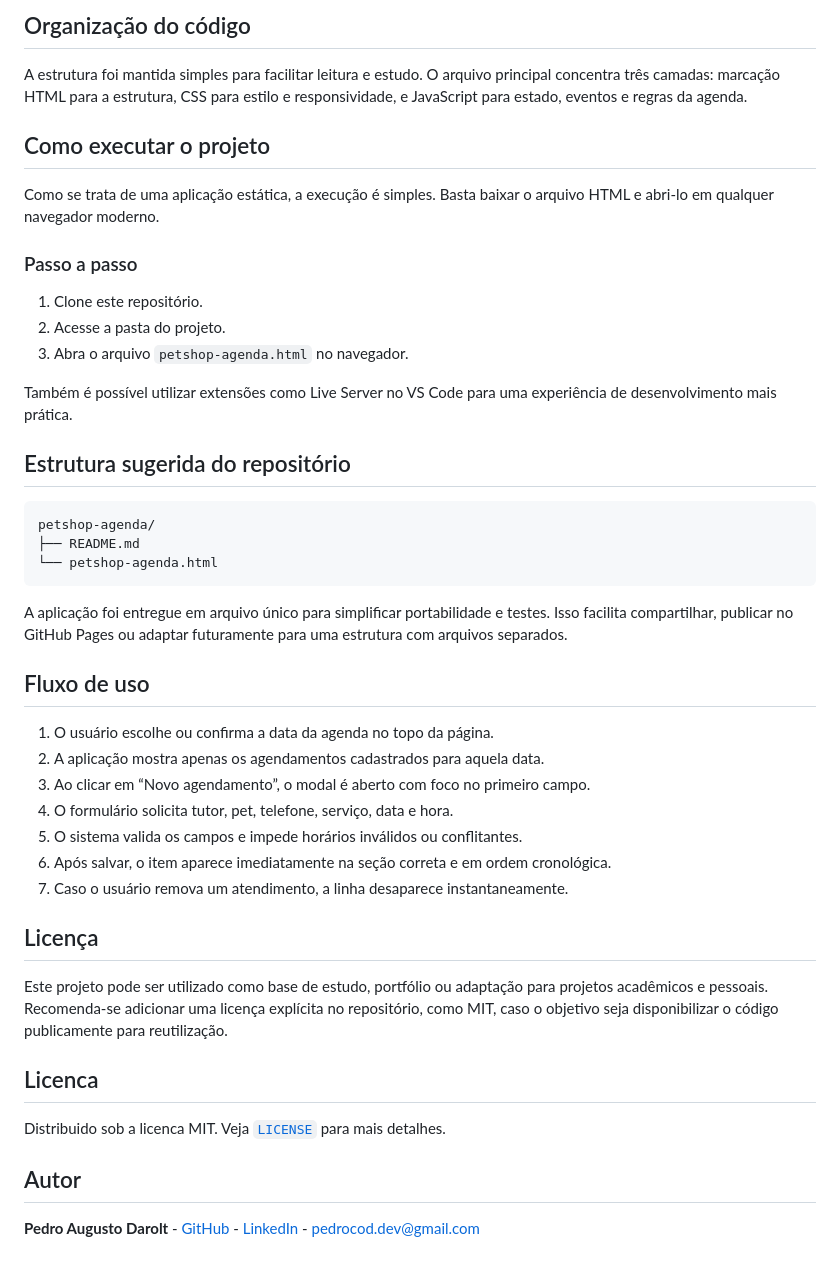
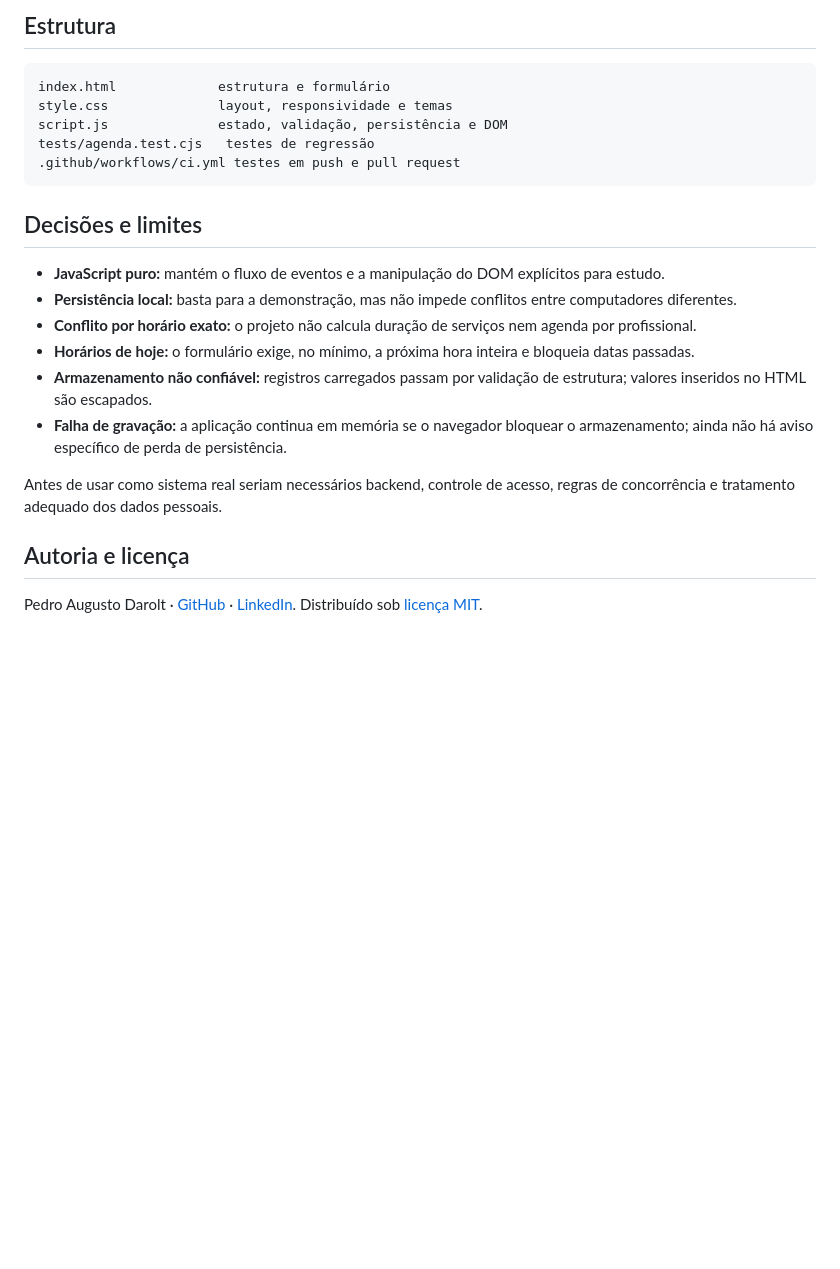
Before and after one commit to pedrozxx/Mundo-Pet, a Markdown page: README.md, the part around one of its changes. GitHub-like rendering; blank space fills up the shorter version.

````diff
--- a/README.md
+++ b/README.md
@@ -57,48 +42,26 @@ Depois de validado, o compromisso é inserido na lista em memória, reposicionad
 
-## Organização do código
-
-A estrutura foi mantida simples para facilitar leitura e estudo. O arquivo principal concentra três camadas: marcação HTML para a estrutura, CSS para estilo e responsividade, e JavaScript para estado, eventos e regras da agenda.
-
-## Como executar o projeto
-
-Como se trata de uma aplicação estática, a execução é simples. Basta baixar o arquivo HTML e abri-lo em qualquer navegador moderno.
-
-### Passo a passo
-
-1. Clone este repositório.
-2. Acesse a pasta do projeto.
-3. Abra o arquivo `petshop-agenda.html` no navegador.
-
-Também é possível utilizar extensões como Live Server no VS Code para uma experiência de desenvolvimento mais prática.
-
-## Estrutura sugerida do repositório
+## Estrutura
 
 ```text
-petshop-agenda/
-├── README.md
-└── petshop-agenda.html
+index.html             estrutura e formulário
+style.css              layout, responsividade e temas
+script.js              estado, validação, persistência e DOM
+tests/agenda.test.cjs   testes de regressão
+.github/workflows/ci.yml testes em push e pull request
 ```
 
-A aplicação foi entregue em arquivo único para simplificar portabilidade e testes. Isso facilita compartilhar, publicar no GitHub Pages ou adaptar futuramente para uma estrutura com arquivos separados.
+## Decisões e limites
 
-## Fluxo de uso
+- **JavaScript puro:** mantém o fluxo de eventos e a manipulação do DOM explícitos para estudo.
+- **Persistência local:** basta para a demonstração, mas não impede conflitos entre computadores diferentes.
+- **Conflito por horário exato:** o projeto não calcula duração de serviços nem agenda por profissional.
+- **Horários de hoje:** o formulário exige, no mínimo, a próxima hora inteira e bloqueia datas passadas.
+- **Armazenamento não confiável:** registros carregados passam por validação de estrutura; valores inseridos no HTML são escapados.
+- **Falha de gravação:** a aplicação continua em memória se o navegador bloquear o armazenamento; ainda não há aviso específico de perda de persistência.
 
-1. O usuário escolhe ou confirma a data da agenda no topo da página.
-2. A aplicação mostra apenas os agendamentos cadastrados para aquela data.
-3. Ao clicar em “Novo agendamento”, o modal é aberto com foco no primeiro campo.
-4. O formulário solicita tutor, pet, telefone, serviço, data e hora.
-5. O sistema valida os campos e impede horários inválidos ou conflitantes.
-6. Após salvar, o item aparece imediatamente na seção correta e em ordem cronológica.
-7. Caso o usuário remova um atendimento, a linha desaparece instantaneamente.
+Antes de usar como sistema real seriam necessários backend, controle de acesso, regras de concorrência e tratamento adequado dos dados pessoais.
 
-## Licença
+## Autoria e licença
 
-Este projeto pode ser utilizado como base de estudo, portfólio ou adaptação para projetos acadêmicos e pessoais. Recomenda-se adicionar uma licença explícita no repositório, como MIT, caso o objetivo seja disponibilizar o código publicamente para reutilização.
-
-## Licenca
-
-Distribuido sob a licenca MIT. Veja [`LICENSE`](LICENSE) para mais detalhes.
-
-## Autor
-
-**Pedro Augusto Darolt** - [GitHub](https://github.com/pedrozxx) - [LinkedIn](https://www.linkedin.com/in/pedro-darolt/) - pedrocod.dev@gmail.com
+Pedro Augusto Darolt · [GitHub](https://github.com/pedrozxx) · [LinkedIn](https://www.linkedin.com/in/pedro-darolt/).
+Distribuído sob [licença MIT](LICENSE).
````
Also changed, not shown: other parts of README.md (+26 -41 lines).
